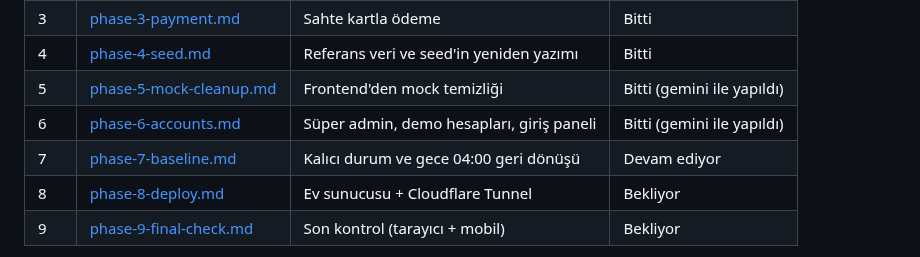
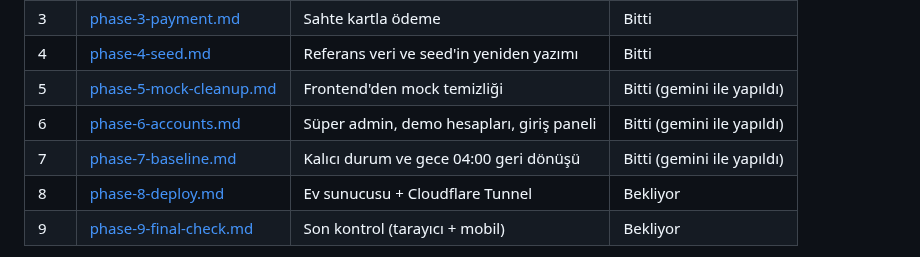
Before and after one commit to Baaaki/MyDreamCampus, a Markdown page: docs/demo-launch/README.md, the part around one of its changes. Drawn GitHub-style.

Commit message:
docs(infra): update demo launch progress

```diff
--- a/docs/demo-launch/README.md
+++ b/docs/demo-launch/README.md
@@ -165,7 +165,7 @@ Başlangıç durumu (24.09.2026, Faz 0 sonu): 11 Go modülünde `go vet` temiz,
 | 4 | [phase-4-seed.md](phase-4-seed.md) | Referans veri ve seed'in yeniden yazımı | Bitti |
 | 5 | [phase-5-mock-cleanup.md](phase-5-mock-cleanup.md) | Frontend'den mock temizliği | Bitti (gemini ile yapıldı) |
 | 6 | [phase-6-accounts.md](phase-6-accounts.md) | Süper admin, demo hesapları, giriş paneli | Bitti (gemini ile yapıldı) |
-| 7 | [phase-7-baseline.md](phase-7-baseline.md) | Kalıcı durum ve gece 04:00 geri dönüşü | Devam ediyor |
+| 7 | [phase-7-baseline.md](phase-7-baseline.md) | Kalıcı durum ve gece 04:00 geri dönüşü | Bitti (gemini ile yapıldı) |
 | 8 | [phase-8-deploy.md](phase-8-deploy.md) | Ev sunucusu + Cloudflare Tunnel | Bekliyor |
 | 9 | [phase-9-final-check.md](phase-9-final-check.md) | Son kontrol (tarayıcı + mobil) | Bekliyor |
 
```
Also changed, not shown: other parts of docs/demo-launch/README.md (+1 -0 lines), docs/demo-launch/phase-7-baseline.md (+8 -8 lines).
